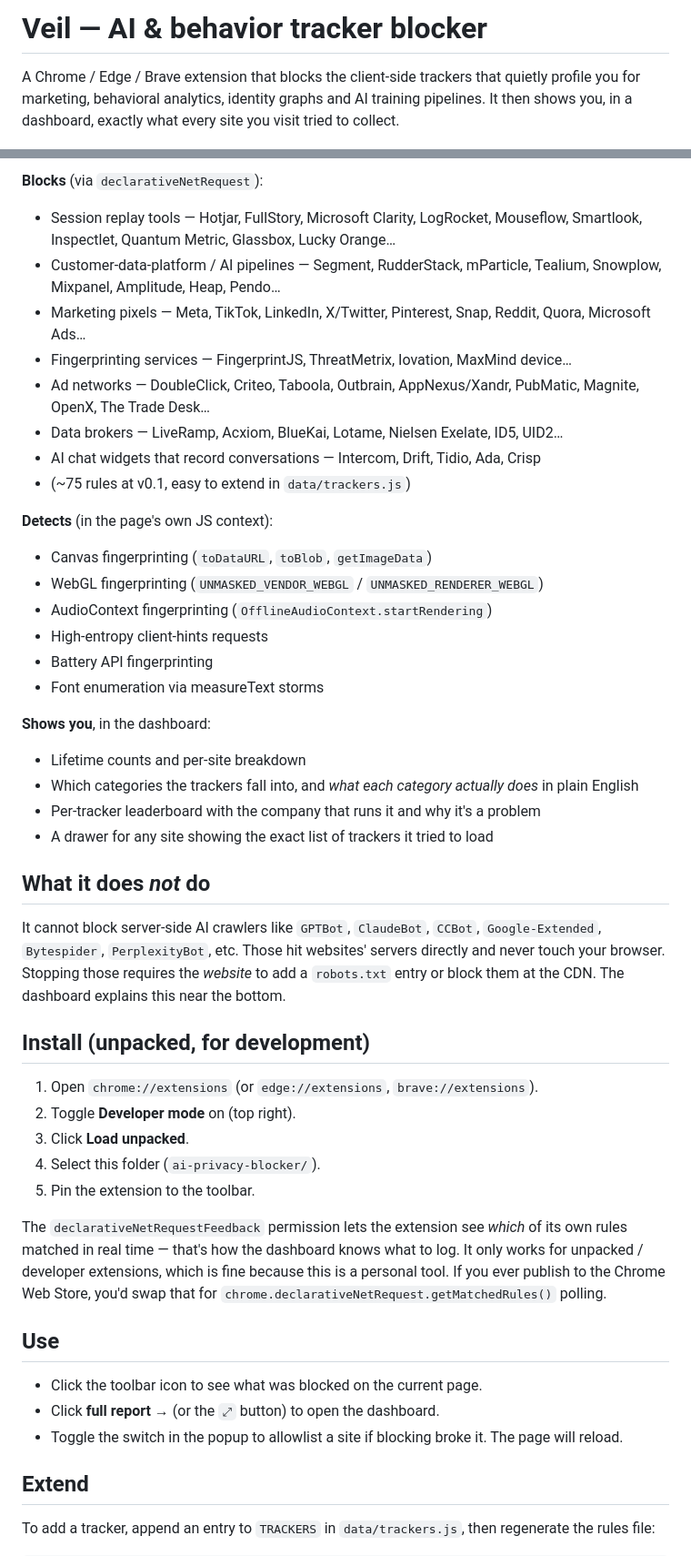
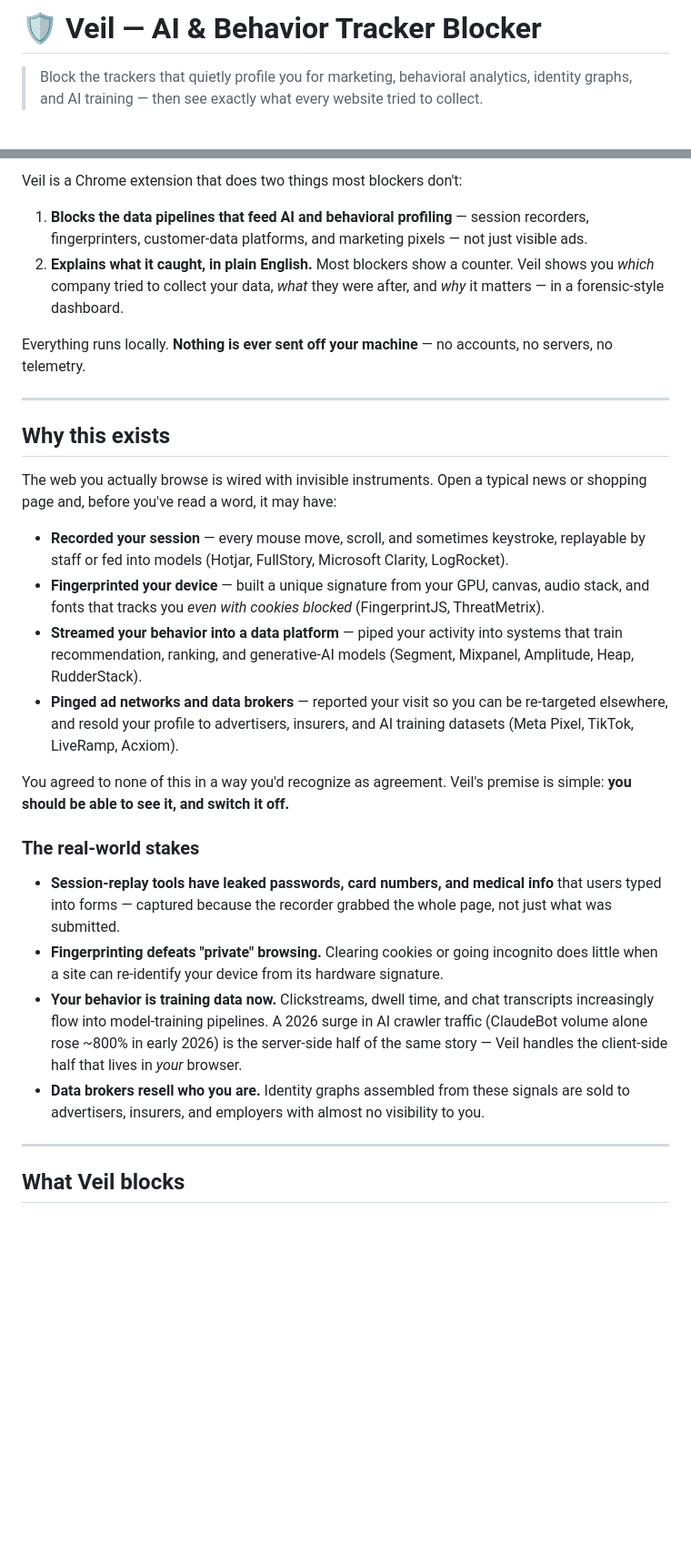
Before and after one commit to roshanxcvi/Veil, a Markdown page: README.md, 2 parts joined by grey strips. Shown at 91% size. Rendered like a GitHub page; blank space fills up the shorter version.

Commit message:
Revise README for improved clarity and formatting
Updated README to enhance clarity and presentation.

```diff
--- a/README.md
+++ b/README.md
@@ -1,7 +1,4 @@
-# Veil — AI & behavior tracker blocker
+# 🛡️ Veil — AI & Behavior Tracker Blocker
 
-A Chrome / Edge / Brave extension that blocks the client-side trackers
-that quietly profile you for marketing, behavioral analytics, identity
-graphs and AI training pipelines. It then shows you, in a dashboard,
-exactly what every site you visit tried to collect.
+> Block the trackers that quietly profile you for marketing, behavioral analytics, identity graphs, and AI training — then see exactly what every website tried to collect.
 
@@ -9,60 +12,32 @@ exactly what every site you visit tried to collect.
 
-**Blocks** (via `declarativeNetRequest`):
-- Session replay tools — Hotjar, FullStory, Microsoft Clarity, LogRocket, Mouseflow, Smartlook, Inspectlet, Quantum Metric, Glassbox, Lucky Orange…
-- Customer-data-platform / AI pipelines — Segment, RudderStack, mParticle, Tealium, Snowplow, Mixpanel, Amplitude, Heap, Pendo…
-- Marketing pixels — Meta, TikTok, LinkedIn, X/Twitter, Pinterest, Snap, Reddit, Quora, Microsoft Ads…
-- Fingerprinting services — FingerprintJS, ThreatMetrix, Iovation, MaxMind device…
-- Ad networks — DoubleClick, Criteo, Taboola, Outbrain, AppNexus/Xandr, PubMatic, Magnite, OpenX, The Trade Desk…
-- Data brokers — LiveRamp, Acxiom, BlueKai, Lotame, Nielsen Exelate, ID5, UID2…
-- AI chat widgets that record conversations — Intercom, Drift, Tidio, Ada, Crisp
-- (~75 rules at v0.1, easy to extend in `data/trackers.js`)
+Veil is a Chrome extension that does two things most blockers don't:
 
-**Detects** (in the page's own JS context):
-- Canvas fingerprinting (`toDataURL`, `toBlob`, `getImageData`)
-- WebGL fingerprinting (`UNMASKED_VENDOR_WEBGL` / `UNMASKED_RENDERER_WEBGL`)
-- AudioContext fingerprinting (`OfflineAudioContext.startRendering`)
-- High-entropy client-hints requests
-- Battery API fingerprinting
-- Font enumeration via measureText storms
+1. **Blocks the data pipelines that feed AI and behavioral profiling** — session recorders, fingerprinters, customer-data platforms, and marketing pixels — not just visible ads.
+2. **Explains what it caught, in plain English.** Most blockers show a counter. Veil shows you *which* company tried to collect your data, *what* they were after, and *why* it matters — in a forensic-style dashboard.
 
-**Shows you**, in the dashboard:
-- Lifetime counts and per-site breakdown
-- Which categories the trackers fall into, and *what each category actually does* in plain English
-- Per-tracker leaderboard with the company that runs it and why it's a problem
-- A drawer for any site showing the exact list of trackers it tried to load
+Everything runs locally. **Nothing is ever sent off your machine** — no accounts, no servers, no telemetry.
 
-## What it does *not* do
+---
 
-It cannot block server-side AI crawlers like `GPTBot`, `ClaudeBot`,
-`CCBot`, `Google-Extended`, `Bytespider`, `PerplexityBot`, etc. Those
-hit websites' servers directly and never touch your browser. Stopping
-those requires the *website* to add a `robots.txt` entry or block them
-at the CDN. The dashboard explains this near the bottom.
+## Why this exists
 
-## Install (unpacked, for development)
+The web you actually browse is wired with invisible instruments. Open a typical news or shopping page and, before you've read a word, it may have:
 
-1. Open `chrome://extensions` (or `edge://extensions`, `brave://extensions`).
-2. Toggle **Developer mode** on (top right).
-3. Click **Load unpacked**.
-4. Select this folder (`ai-privacy-blocker/`).
-5. Pin the extension to the toolbar.
+- **Recorded your session** — every mouse move, scroll, and sometimes keystroke, replayable by staff or fed into models (Hotjar, FullStory, Microsoft Clarity, LogRocket).
+- **Fingerprinted your device** — built a unique signature from your GPU, canvas, audio stack, and fonts that tracks you *even with cookies blocked* (FingerprintJS, ThreatMetrix).
+- **Streamed your behavior into a data platform** — piped your activity into systems that train recommendation, ranking, and generative-AI models (Segment, Mixpanel, Amplitude, Heap, RudderStack).
+- **Pinged ad networks and data brokers** — reported your visit so you can be re-targeted elsewhere, and resold your profile to advertisers, insurers, and AI training datasets (Meta Pixel, TikTok, LiveRamp, Acxiom).
 
-The `declarativeNetRequestFeedback` permission lets the extension see
-*which* of its own rules matched in real time — that's how the
-dashboard knows what to log. It only works for unpacked / developer
-extensions, which is fine because this is a personal tool. If you
-ever publish to the Chrome Web Store, you'd swap that for
-`chrome.declarativeNetRequest.getMatchedRules()` polling.
+You agreed to none of this in a way you'd recognize as agreement. Veil's premise is simple: **you should be able to see it, and switch it off.**
 
-## Use
+### The real-world stakes
 
-- Click the toolbar icon to see what was blocked on the current page.
-- Click **full report →** (or the `⤢` button) to open the dashboard.
-- Toggle the switch in the popup to allowlist a site if blocking
-  broke it. The page will reload.
+- **Session-replay tools have leaked passwords, card numbers, and medical info** that users typed into forms — captured because the recorder grabbed the whole page, not just what was submitted.
+- **Fingerprinting defeats "private" browsing.** Clearing cookies or going incognito does little when a site can re-identify your device from its hardware signature.
+- **Your behavior is training data now.** Clickstreams, dwell time, and chat transcripts increasingly flow into model-training pipelines. A 2026 surge in AI crawler traffic (ClaudeBot volume alone rose ~800% in early 2026) is the server-side half of the same story — Veil handles the client-side half that lives in *your* browser.
+- **Data brokers resell who you are.** Identity graphs assembled from these signals are sold to advertisers, insurers, and employers with almost no visibility to you.
 
-## Extend
+---
 
-To add a tracker, append an entry to `TRACKERS` in
-`data/trackers.js`, then regenerate the rules file:
+## What Veil blocks
 
```
Also changed, not shown: other parts of README.md (+110 -16 lines).
